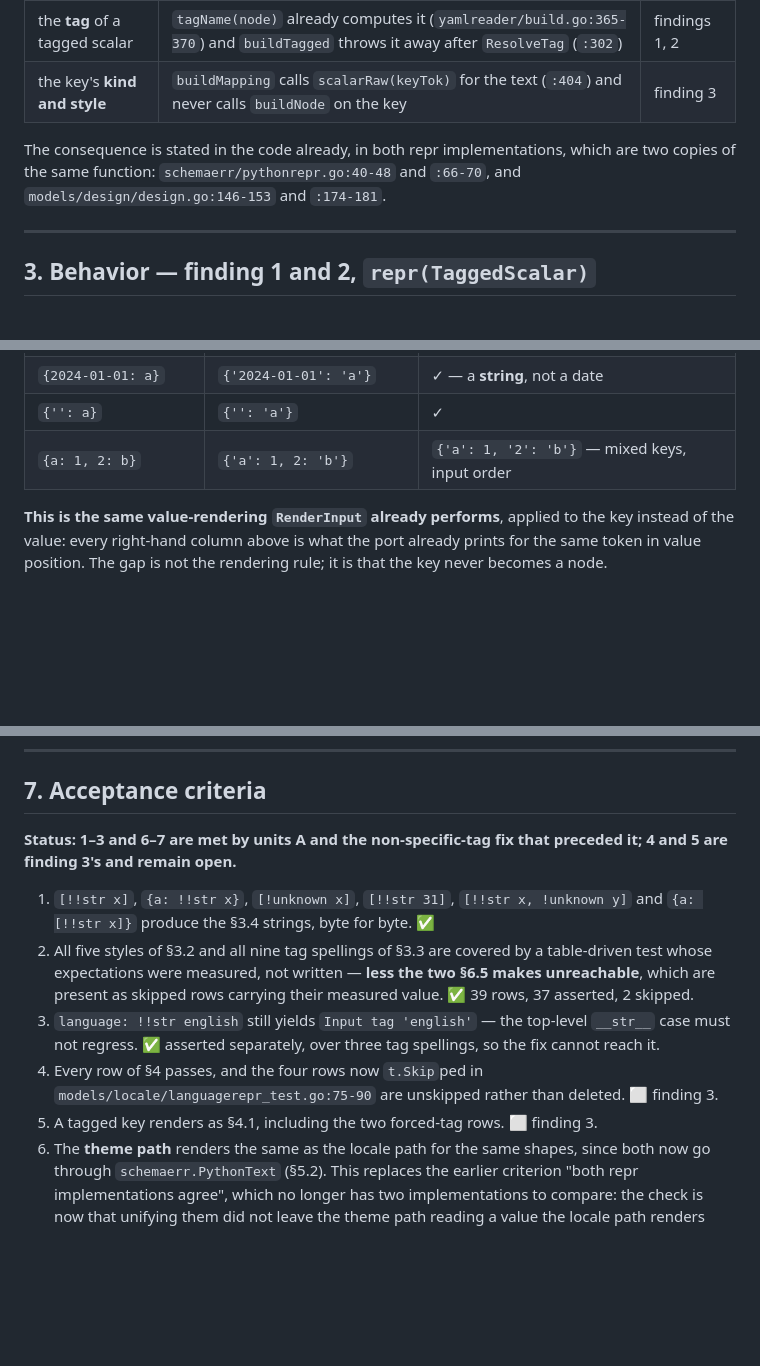
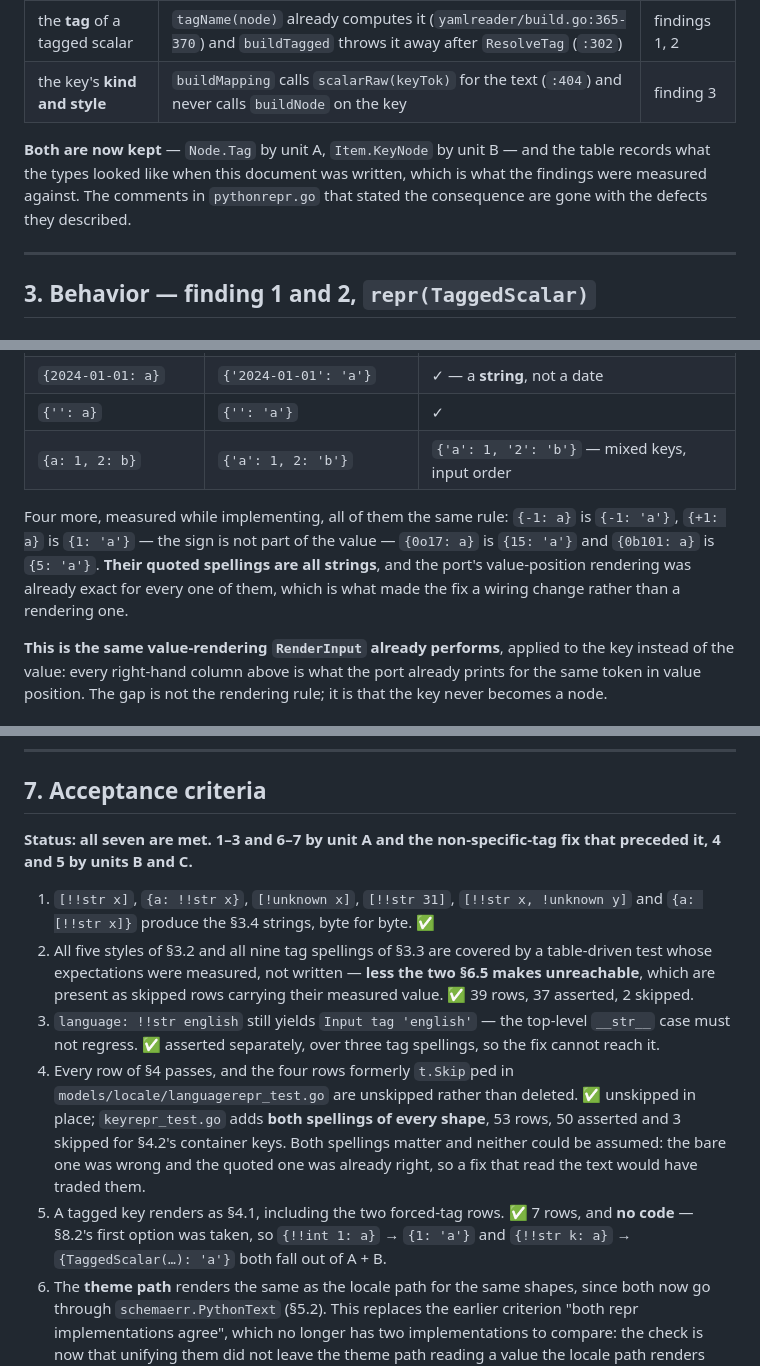
Before and after one commit to nonamecat19/rendercv-go, a Markdown page: specs/015-yaml-tags/spec-delta.md, 3 parts joined by grey strips. Rendered like a GitHub page; blank space fills up the shorter version.

Commit message:
docs: record what finding 3 cost
Units B and C landed, so criteria 4 and 5 close and the breakdown table says so.
Four more key shapes and one tagged-key shape were measured while implementing
and are added to §4 and §4.1. §8.2's first option was the one taken, which made
C a test file and nothing else.

Claude-Session: https://claude.ai/code/session_01NECu5PZJedXP8Pupjx9vaE

```diff
--- a/specs/015-yaml-tags/spec-delta.md
+++ b/specs/015-yaml-tags/spec-delta.md
@@ -57,9 +57,10 @@ Two things the parser has and these types discard:
 | the **tag** of a tagged scalar | `tagName(node)` already computes it (`yamlreader/build.go:365-370`) and `buildTagged` throws it away after `ResolveTag` (`:302`) | findings 1, 2 |
 | the key's **kind and style** | `buildMapping` calls `scalarRaw(keyTok)` for the text (`:404`) and never calls `buildNode` on the key | finding 3 |
 
-The consequence is stated in the code already, in both repr implementations, which are two copies of
-the same function: `schemaerr/pythonrepr.go:40-48` and `:66-70`, and
-`models/design/design.go:146-153` and `:174-181`.
+**Both are now kept** — `Node.Tag` by unit A, `Item.KeyNode` by unit B — and the table records what
+the types looked like when this document was written, which is what the findings were measured
+against. The comments in `pythonrepr.go` that stated the consequence are gone with the defects they
+described.
 
 ---
 
@@ -175,6 +176,12 @@ A key is `repr`'d exactly like any other value, so the *type* decides the spelli
 | `{'': a}` | `{'': 'a'}` | ✓ |
 | `{a: 1, 2: b}` | `{'a': 1, 2: 'b'}` | `{'a': 1, '2': 'b'}` — mixed keys, input order |
 
+Four more, measured while implementing, all of them the same rule: `{-1: a}` is `{-1: 'a'}`,
+`{+1: a}` is `{1: 'a'}` — the sign is not part of the value — `{0o17: a}` is `{15: 'a'}` and
+`{0b101: a}` is `{5: 'a'}`. **Their quoted spellings are all strings**, and the port's value-position
+rendering was already exact for every one of them, which is what made the fix a wiring change rather
+than a rendering one.
+
 **This is the same value-rendering `RenderInput` already performs**, applied to the key instead of
 the value: every right-hand column above is what the port already prints for the same token in value
 position. The gap is not the rendering rule; it is that the key never becomes a node.
@@ -312,8 +325,8 @@ implementation unit.
 
 ## 7. Acceptance criteria
 
-**Status: 1–3 and 6–7 are met by units A and the non-specific-tag fix that preceded it; 4 and 5 are
-finding 3's and remain open.**
+**Status: all seven are met. 1–3 and 6–7 by unit A and the non-specific-tag fix that preceded it,
+4 and 5 by units B and C.**
 
 1. `[!!str x]`, `{a: !!str x}`, `[!unknown x]`, `[!!str 31]`, `[!!str x, !unknown y]` and
    `{a: [!!str x]}` produce the §3.4 strings, byte for byte. ✅
@@ -322,9 +335,14 @@ finding 3's and remain open.**
    are present as skipped rows carrying their measured value. ✅ 39 rows, 37 asserted, 2 skipped.
 3. `language: !!str english` still yields `Input tag 'english'` — the top-level `__str__` case must
    not regress. ✅ asserted separately, over three tag spellings, so the fix cannot reach it.
-4. Every row of §4 passes, and the four rows now `t.Skip`ped in
-   `models/locale/languagerepr_test.go:75-90` are unskipped rather than deleted. ⬜ finding 3.
-5. A tagged key renders as §4.1, including the two forced-tag rows. ⬜ finding 3.
+4. Every row of §4 passes, and the four rows formerly `t.Skip`ped in
+   `models/locale/languagerepr_test.go` are unskipped rather than deleted. ✅ unskipped in place;
+   `keyrepr_test.go` adds **both spellings of every shape**, 53 rows, 50 asserted and 3 skipped
+   for §4.2's container keys. Both spellings matter and neither could be assumed: the bare one was
+   wrong and the quoted one was already right, so a fix that read the text would have traded them.
+5. A tagged key renders as §4.1, including the two forced-tag rows. ✅ 7 rows, and **no code** —
+   §8.2's first option was taken, so `{!!int 1: a}` → `{1: 'a'}` and `{!!str k: a}` →
+   `{TaggedScalar(…): 'a'}` both fall out of A + B.
 6. The **theme path** renders the same as the locale path for the same shapes, since both now go
    through `schemaerr.PythonText` (§5.2). This replaces the earlier criterion "both repr
    implementations agree", which no longer has two implementations to compare: the check is now that
```
Also changed, not shown: other parts of specs/015-yaml-tags/spec-delta.md (+12 -4 lines).
